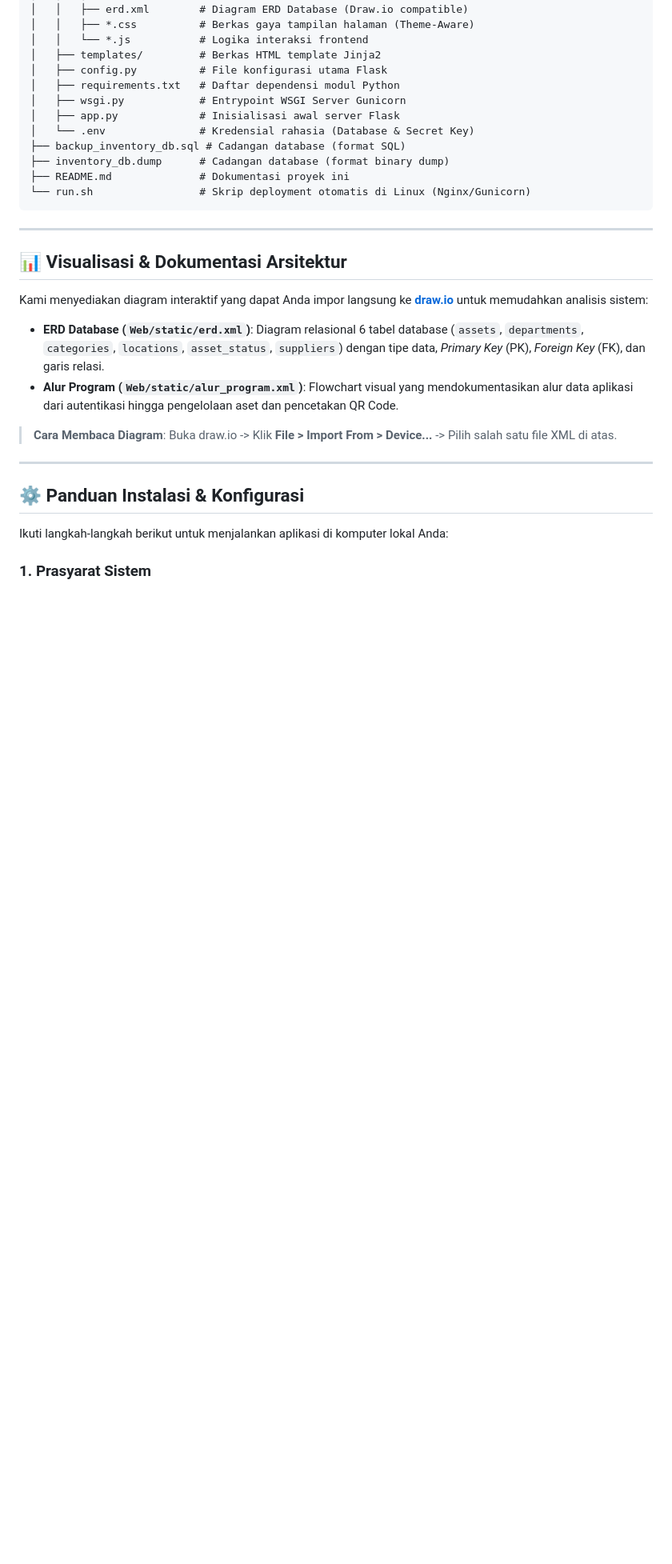
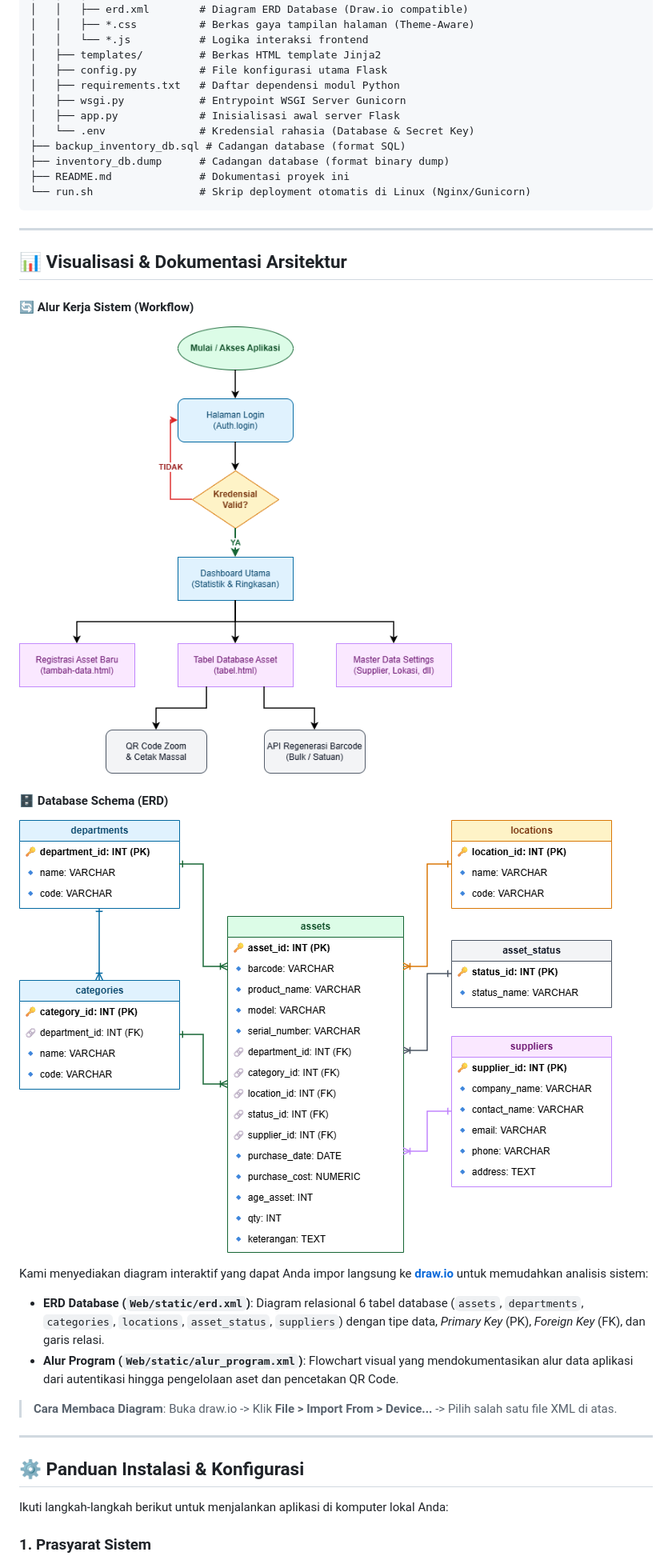
Before and after one commit to cloudrisenx/Project-GP-Inventory-IT-Asset, a Markdown page: README.md, the part around the change. Shown: that part at 80% size. GitHub-like rendering; pictures changed too: ERD_inventory.drawio.png (added), Inventory.drawio.png (added); blank space fills up the shorter version.

```diff
--- a/README.md
+++ b/README.md
@@ -74,6 +74,12 @@ Aplikasi ini dilengkapi dengan fitur kelas premium untuk menjamin efisiensi kerj
 ---
 
 ## 📊 Visualisasi & Dokumentasi Arsitektur
+
+#### 🔄 Alur Kerja Sistem (Workflow)
+![Alur Kerja](Inventory.drawio.png)
+
+#### 🗄️ Database Schema (ERD)
+![ERD Database](ERD_inventory.drawio.png)
 
 Kami menyediakan diagram interaktif yang dapat Anda impor langsung ke **[draw.io](https://app.diagrams.net)** untuk memudahkan analisis sistem:
 
```
